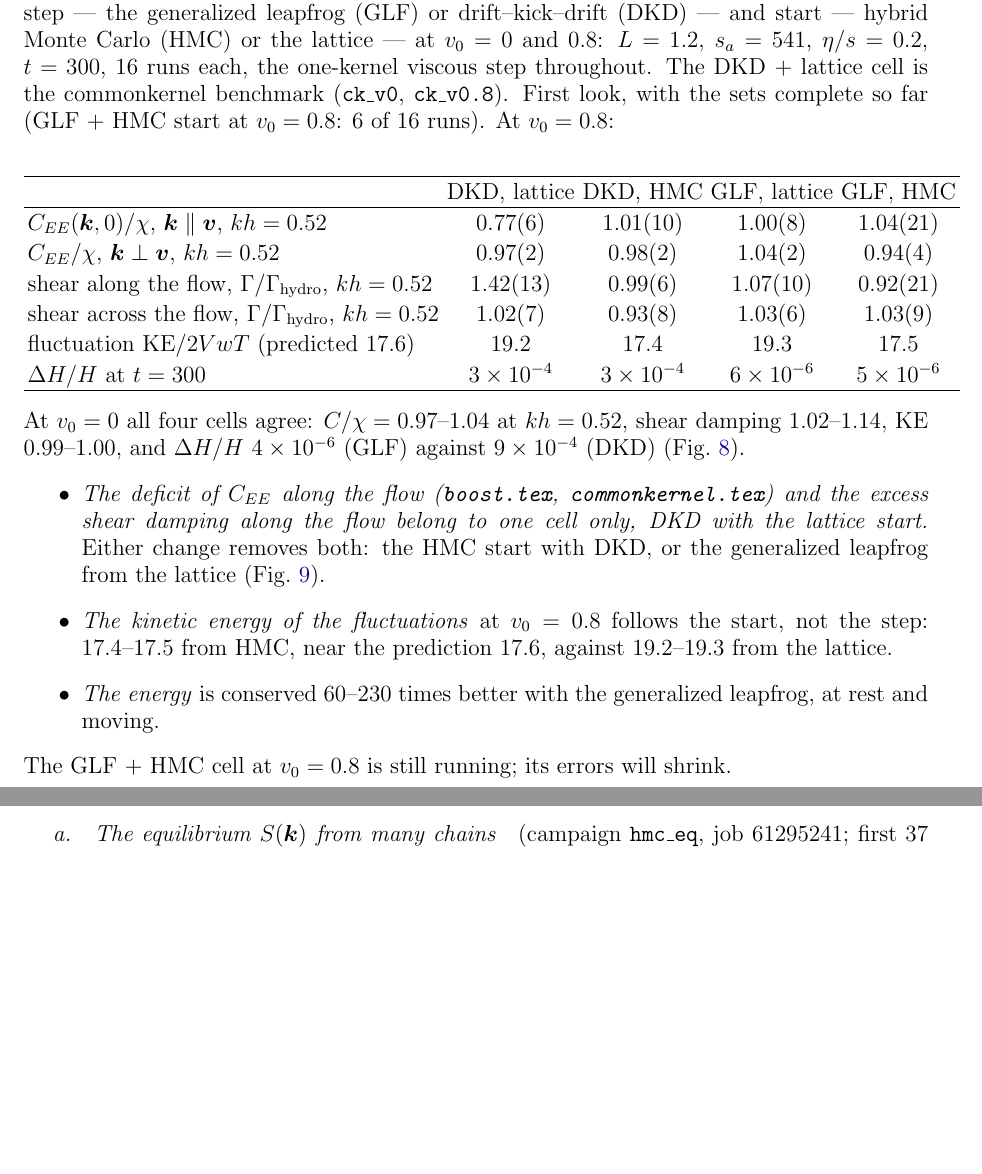
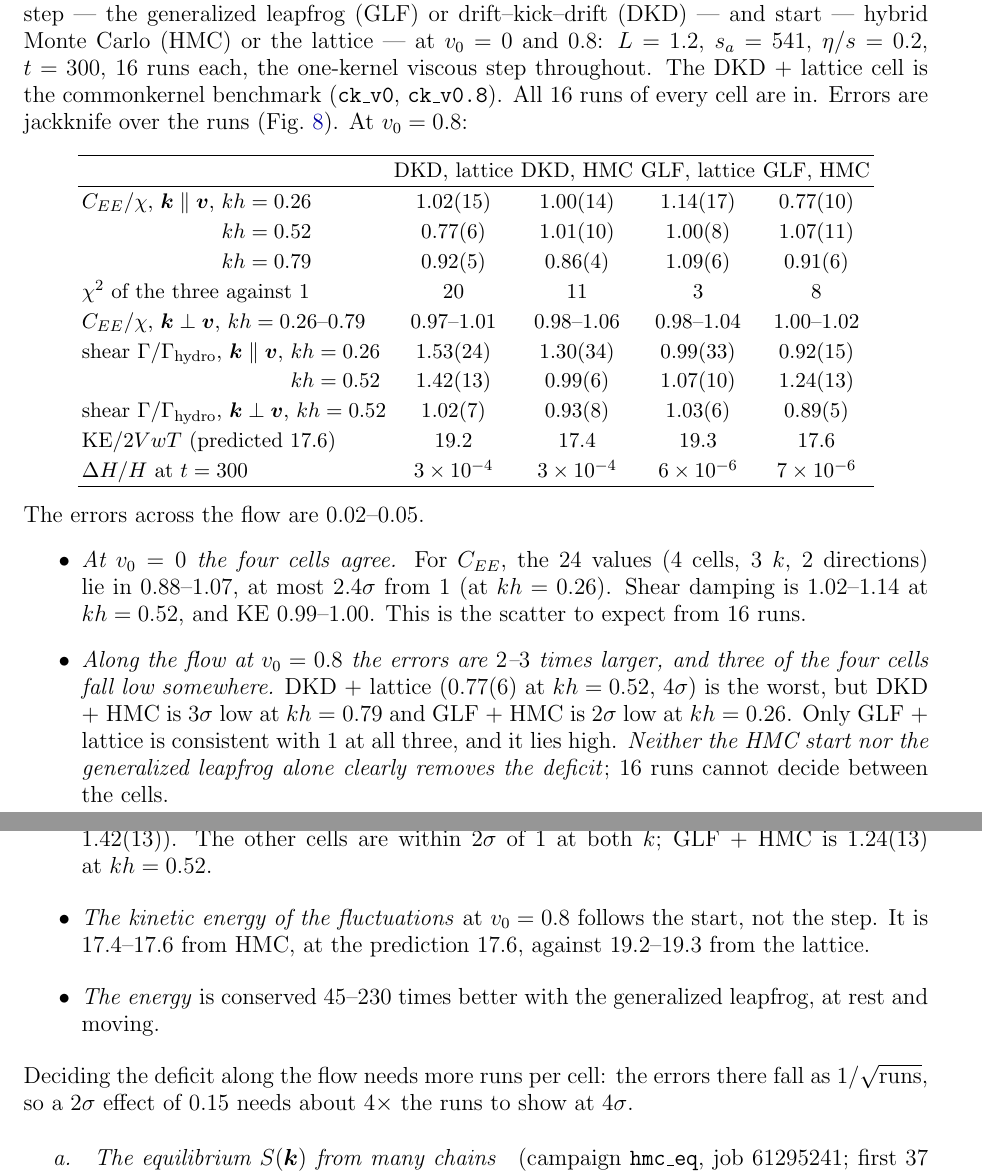
Before and after one commit to derek-teaney/stochastic-sph, a LaTeX paper (docs/equilibrium_positions.tex): two parts of pages 17 and 18 of 25, joined at a grey line, cut so that both start at the same text, the shorter picture padded with empty space. Compiled offline with pdfLaTeX.

Commit message:
equilibrium_positions: hmc_dyn with all runs and errors at three k: the C_EE deficit along the flow at v0 = 0.8 is not removed by one change alone (DKD+HMC 3σ low at kh 0.79, GLF+HMC 2σ at 0.26; only GLF+lattice consistent with 1); boost_analysis: jackknife error bars on the equal-time figure, all k printed
Co-Authored-By: Claude Opus 5.5 <noreply@anthropic.com>

```diff
--- a/docs/equilibrium_positions.tex
+++ b/docs/equilibrium_positions.tex
@@ -635,31 +635,41 @@ heating of about $20\%$ per $1000$ time units at $s_a=54$ into a negligible one.
 Campaign \texttt{hmc\_dyn} (\texttt{nersc/campaign\_hmc\_dyn.txt}, job 61295240) is a $2\times2$ of ideal step --- the generalized leapfrog (GLF) or
 drift--kick--drift (DKD) --- and start --- hybrid Monte Carlo (HMC) or the lattice --- at $v_0=0$ and $0.8$: $L=1.2$, $s_a=541$, $\eta/s=0.2$,
 $t=300$, 16 runs each, the one-kernel viscous step throughout.  The DKD + lattice cell is the commonkernel benchmark
-(\texttt{ck\_v0}, \texttt{ck\_v0.8}).  First look, with the sets complete so far (GLF + HMC start at $v_0=0.8$: 6 of 16 runs).  At $v_0=0.8$:
-\begin{center}
+(\texttt{ck\_v0}, \texttt{ck\_v0.8}).  All 16 runs of every cell are in.  Errors are jackknife over the runs (\Fig{fig:hdstatic}).  At $v_0=0.8$:
+\begin{center}\small
 \begin{tabular}{lcccc}
 \hline
  & DKD, lattice & DKD, HMC & GLF, lattice & GLF, HMC \\ \hline
-$C_{EE}(\bm k,0)/\chi$, $\bm k\parallel\bm v$, $kh=0.52$ & $0.77(6)$ & $1.01(10)$ & $1.00(8)$ & $1.04(21)$ \\
-$C_{EE}/\chi$, $\bm k\perp\bm v$, $kh=0.52$ & $0.97(2)$ & $0.98(2)$ & $1.04(2)$ & $0.94(4)$ \\
-shear along the flow, $\Gamma/\Gamma_{\rm hydro}$, $kh=0.52$ & $1.42(13)$ & $0.99(6)$ & $1.07(10)$ & $0.92(21)$ \\
-shear across the flow, $\Gamma/\Gamma_{\rm hydro}$, $kh=0.52$ & $1.02(7)$ & $0.93(8)$ & $1.03(6)$ & $1.03(9)$ \\
-fluctuation KE$/2VwT$ (predicted $17.6$) & $19.2$ & $17.4$ & $19.3$ & $17.5$ \\
-$\Delta H/H$ at $t=300$ & $3\times10^{-4}$ & $3\times10^{-4}$ & $6\times10^{-6}$ & $5\times10^{-6}$ \\
+$C_{EE}/\chi$, $\bm k\parallel\bm v$, $kh=0.26$ & $1.02(15)$ & $1.00(14)$ & $1.14(17)$ & $0.77(10)$ \\
+\phantom{$C_{EE}/\chi$, $\bm k\parallel\bm v$,} $kh=0.52$ & $0.77(6)$ & $1.01(10)$ & $1.00(8)$ & $1.07(11)$ \\
+\phantom{$C_{EE}/\chi$, $\bm k\parallel\bm v$,} $kh=0.79$ & $0.92(5)$ & $0.86(4)$ & $1.09(6)$ & $0.91(6)$ \\
+$\chi^2$ of the three against $1$ & $20$ & $11$ & $3$ & $8$ \\
+$C_{EE}/\chi$, $\bm k\perp\bm v$, $kh=0.26$--$0.79$ & $0.97$--$1.01$ & $0.98$--$1.06$ & $0.98$--$1.04$ & $1.00$--$1.02$ \\
+shear $\Gamma/\Gamma_{\rm hydro}$, $\bm k\parallel\bm v$, $kh=0.26$ & $1.53(24)$ & $1.30(34)$ & $0.99(33)$ & $0.92(15)$ \\
+\phantom{shear $\Gamma/\Gamma_{\rm hydro}$, $\bm k\parallel\bm v$,} $kh=0.52$ & $1.42(13)$ & $0.99(6)$ & $1.07(10)$ & $1.24(13)$ \\
+shear $\Gamma/\Gamma_{\rm hydro}$, $\bm k\perp\bm v$, $kh=0.52$ & $1.02(7)$ & $0.93(8)$ & $1.03(6)$ & $0.89(5)$ \\
+KE$/2VwT$ (predicted $17.6$) & $19.2$ & $17.4$ & $19.3$ & $17.6$ \\
+$\Delta H/H$ at $t=300$ & $3\times10^{-4}$ & $3\times10^{-4}$ & $6\times10^{-6}$ & $7\times10^{-6}$ \\
 \hline
 \end{tabular}
 \end{center}
-At $v_0=0$ all four cells agree: $C/\chi=0.97$--$1.04$ at $kh=0.52$, shear damping $1.02$--$1.14$, KE $0.99$--$1.00$, and $\Delta H/H$ $4\times10^{-6}$ (GLF)
-against $9\times10^{-4}$ (DKD) (\Fig{fig:hdstatic}).
+The errors across the flow are $0.02$--$0.05$.
 \begin{itemize}
-\item \emph{The deficit of $C_{EE}$ along the flow (\texttt{boost.tex}, \texttt{commonkernel.tex}) and the excess shear damping along the flow
-  belong to one cell only, DKD with the lattice start.}  Either change removes both: the HMC start with DKD, or the generalized
-  leapfrog from the lattice (\Fig{fig:hdshear}).
-\item \emph{The kinetic energy of the fluctuations} at $v_0=0.8$ follows the start, not the step: $17.4$--$17.5$ from HMC, near the
+\item \emph{At $v_0=0$ the four cells agree.}  For $C_{EE}$, the 24 values (4 cells, 3 $k$, 2 directions) lie in $0.88$--$1.07$, at most
+  $2.4\sigma$ from $1$ (at $kh=0.26$).  Shear damping is $1.02$--$1.14$ at $kh=0.52$, and KE $0.99$--$1.00$.  This is the scatter to expect
+  from 16 runs.
+\item \emph{Along the flow at $v_0=0.8$ the errors are $2$--$3$ times larger, and three of the four cells fall low somewhere.}  DKD + lattice
+  ($0.77(6)$ at $kh=0.52$, $4\sigma$) is the worst, but DKD + HMC is $3\sigma$ low at $kh=0.79$ and GLF + HMC is $2\sigma$ low at $kh=0.26$.  Only GLF +
+  lattice is consistent with $1$ at all three, and it lies high.  \emph{Neither the HMC start nor the generalized leapfrog alone clearly removes
+  the deficit}; 16 runs cannot decide between the cells.
+\item \emph{The excess shear damping along the flow} is clearest in DKD + lattice ($1.53(24)$, $1.42(13)$).  The other cells are within
+  $2\sigma$ of $1$ at both $k$; GLF + HMC is $1.24(13)$ at $kh=0.52$.
+\item \emph{The kinetic energy of the fluctuations} at $v_0=0.8$ follows the start, not the step.  It is $17.4$--$17.6$ from HMC, at the
   prediction $17.6$, against $19.2$--$19.3$ from the lattice.
-\item \emph{The energy} is conserved $60$--$230$ times better with the generalized leapfrog, at rest and moving.
+\item \emph{The energy} is conserved $45$--$230$ times better with the generalized leapfrog, at rest and moving.
 \end{itemize}
-The GLF + HMC cell at $v_0=0.8$ is still running; its errors will shrink.
+Deciding the deficit along the flow needs more runs per cell: the errors there fall as $1/\sqrt{\rm runs}$, so a $2\sigma$ effect of
+$0.15$ needs about $4\times$ the runs to show at $4\sigma$.
 
 \paragraph{The equilibrium $S(\bm k)$ from many chains} (campaign \texttt{hmc\_eq}, job 61295241; first 37 of 72 chains: $L=1.2$, $s_a=135$ (13
 chains) and $541$ (16), and $s_a=541$ boosted to $v_0=0.8$ (8; $s_a=902$ in the lab), \Fig{fig:hmceqfirst}).  $S(\bm k)/(4/s_a)$ per band of $kh$,
```
Also changed, not shown: docs/figs/boost_shear_HD.png, docs/figs/boost_static_HD.png, docs/equilibrium_positions.tex (2 more changed lines), 1 other file.
